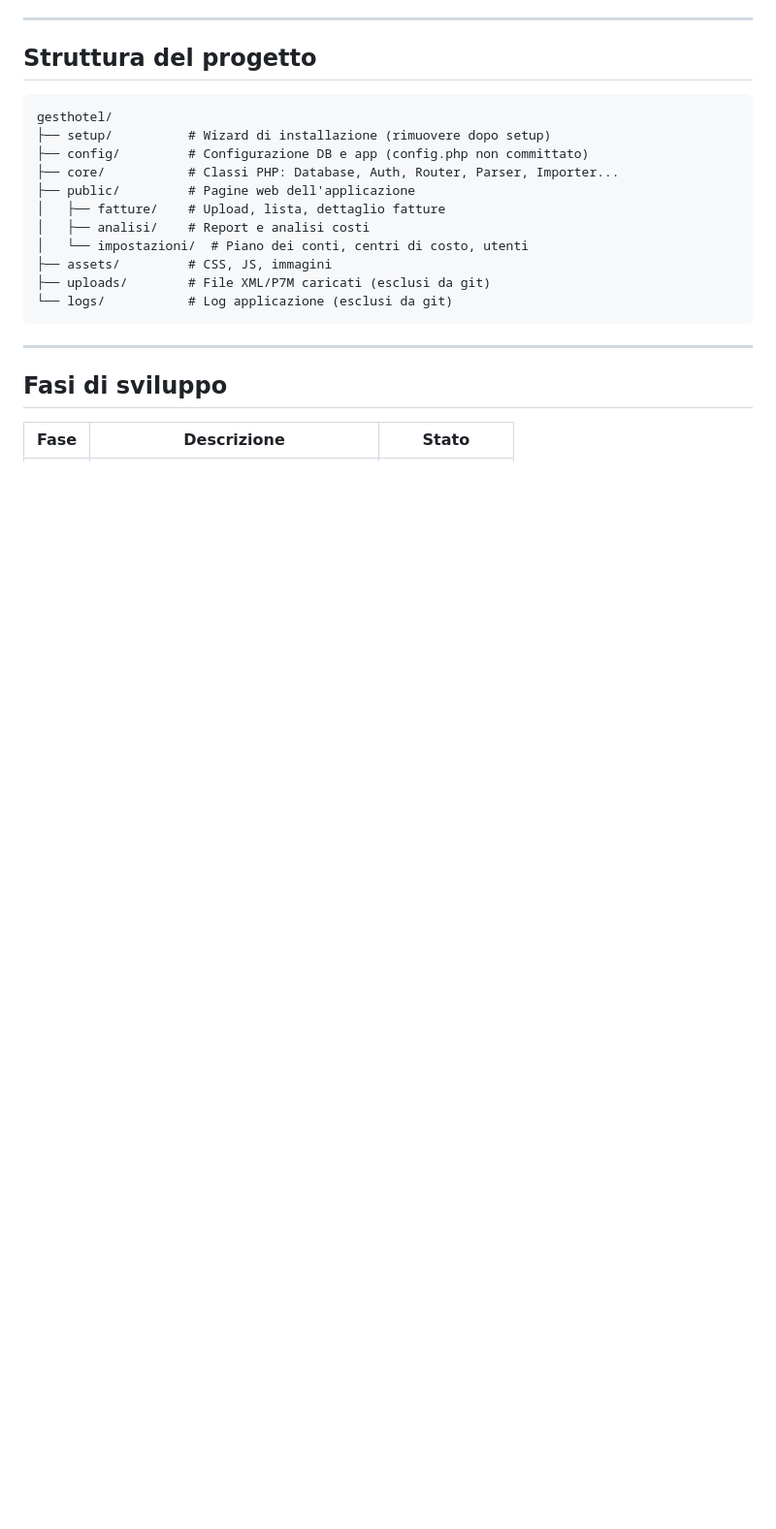
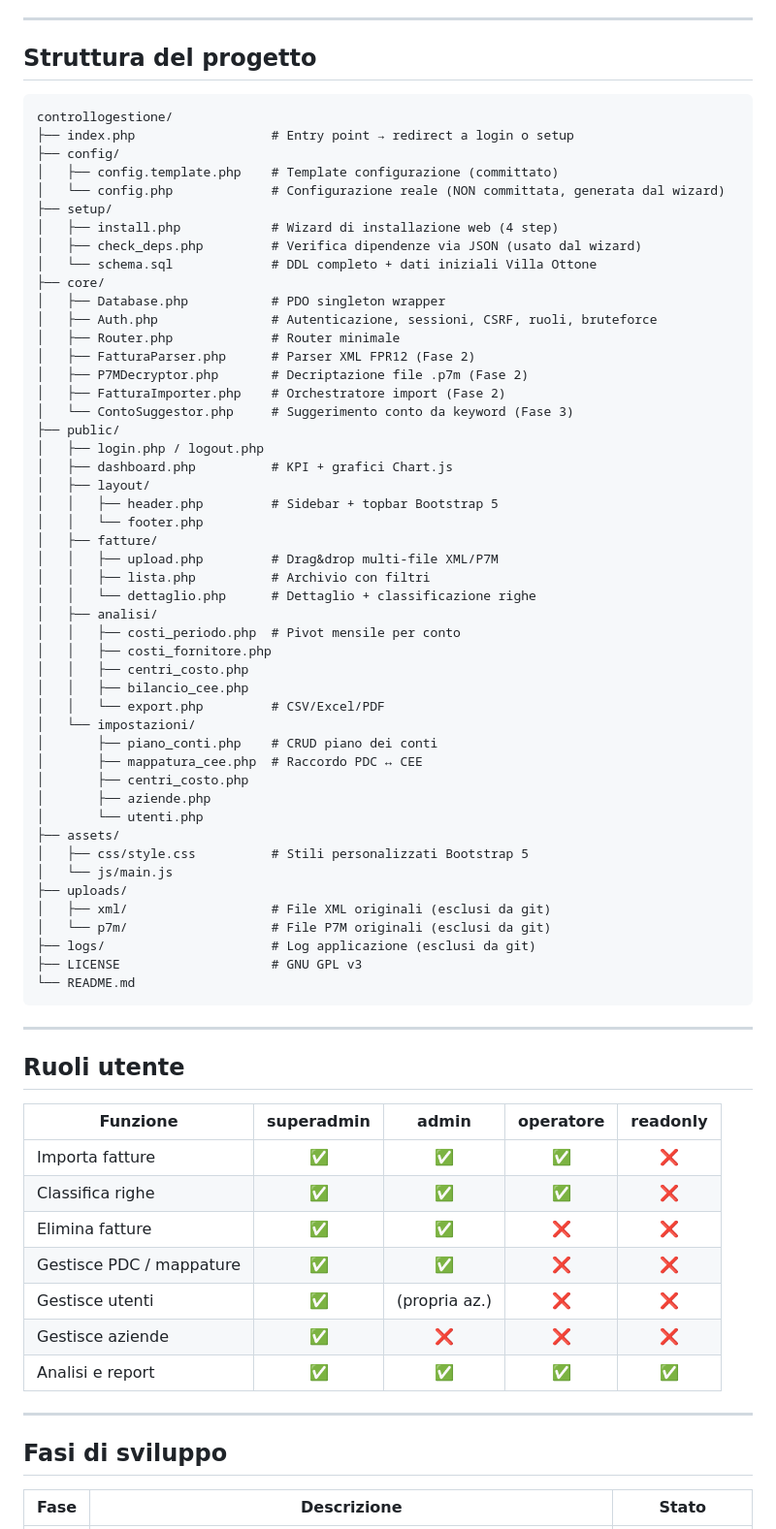
Before and after one commit to dado70/ControlloGestione, a Markdown page: README.md, the part around one of its changes. Shown at 97% size. GitHub-like rendering; blank space fills up the shorter version.

````diff
--- a/README.md
+++ b/README.md
@@ -64,18 +145,69 @@ Naviga su `http://localhost/gesthotel/` e accedi con le credenziali create.
 ## Struttura del progetto
 
 ```
-gesthotel/
-├── setup/          # Wizard di installazione (rimuovere dopo setup)
-├── config/         # Configurazione DB e app (config.php non committato)
-├── core/           # Classi PHP: Database, Auth, Router, Parser, Importer...
-├── public/         # Pagine web dell'applicazione
-│   ├── fatture/    # Upload, lista, dettaglio fatture
-│   ├── analisi/    # Report e analisi costi
-│   └── impostazioni/  # Piano dei conti, centri di costo, utenti
-├── assets/         # CSS, JS, immagini
-├── uploads/        # File XML/P7M caricati (esclusi da git)
-└── logs/           # Log applicazione (esclusi da git)
+controllogestione/
+├── index.php                  # Entry point → redirect a login o setup
+├── config/
+│   ├── config.template.php    # Template configurazione (committato)
+│   └── config.php             # Configurazione reale (NON committata, generata dal wizard)
+├── setup/
+│   ├── install.php            # Wizard di installazione web (4 step)
+│   ├── check_deps.php         # Verifica dipendenze via JSON (usato dal wizard)
+│   └── schema.sql             # DDL completo + dati iniziali Villa Ottone
+├── core/
+│   ├── Database.php           # PDO singleton wrapper
+│   ├── Auth.php               # Autenticazione, sessioni, CSRF, ruoli, bruteforce
+│   ├── Router.php             # Router minimale
+│   ├── FatturaParser.php      # Parser XML FPR12 (Fase 2)
+│   ├── P7MDecryptor.php       # Decriptazione file .p7m (Fase 2)
+│   ├── FatturaImporter.php    # Orchestratore import (Fase 2)
+│   └── ContoSuggestor.php     # Suggerimento conto da keyword (Fase 3)
+├── public/
+│   ├── login.php / logout.php
+│   ├── dashboard.php          # KPI + grafici Chart.js
+│   ├── layout/
+│   │   ├── header.php         # Sidebar + topbar Bootstrap 5
+│   │   └── footer.php
+│   ├── fatture/
+│   │   ├── upload.php         # Drag&drop multi-file XML/P7M
+│   │   ├── lista.php          # Archivio con filtri
+│   │   └── dettaglio.php      # Dettaglio + classificazione righe
+│   ├── analisi/
+│   │   ├── costi_periodo.php  # Pivot mensile per conto
+│   │   ├── costi_fornitore.php
+│   │   ├── centri_costo.php
+│   │   ├── bilancio_cee.php
+│   │   └── export.php         # CSV/Excel/PDF
+│   └── impostazioni/
+│       ├── piano_conti.php    # CRUD piano dei conti
+│       ├── mappatura_cee.php  # Raccordo PDC ↔ CEE
+│       ├── centri_costo.php
+│       ├── aziende.php
+│       └── utenti.php
+├── assets/
+│   ├── css/style.css          # Stili personalizzati Bootstrap 5
+│   └── js/main.js
+├── uploads/
+│   ├── xml/                   # File XML originali (esclusi da git)
+│   └── p7m/                   # File P7M originali (esclusi da git)
+├── logs/                      # Log applicazione (esclusi da git)
+├── LICENSE                    # GNU GPL v3
+└── README.md
 ```
+
+---
+
+## Ruoli utente
+
+| Funzione | superadmin | admin | operatore | readonly |
+|---|:---:|:---:|:---:|:---:|
+| Importa fatture | ✅ | ✅ | ✅ | ❌ |
+| Classifica righe | ✅ | ✅ | ✅ | ❌ |
+| Elimina fatture | ✅ | ✅ | ❌ | ❌ |
+| Gestisce PDC / mappature | ✅ | ✅ | ❌ | ❌ |
+| Gestisce utenti | ✅ | (propria az.) | ❌ | ❌ |
+| Gestisce aziende | ✅ | ❌ | ❌ | ❌ |
+| Analisi e report | ✅ | ✅ | ✅ | ✅ |
 
 ---
 
````
Also changed, not shown: other parts of README.md (+141 -40 lines).
